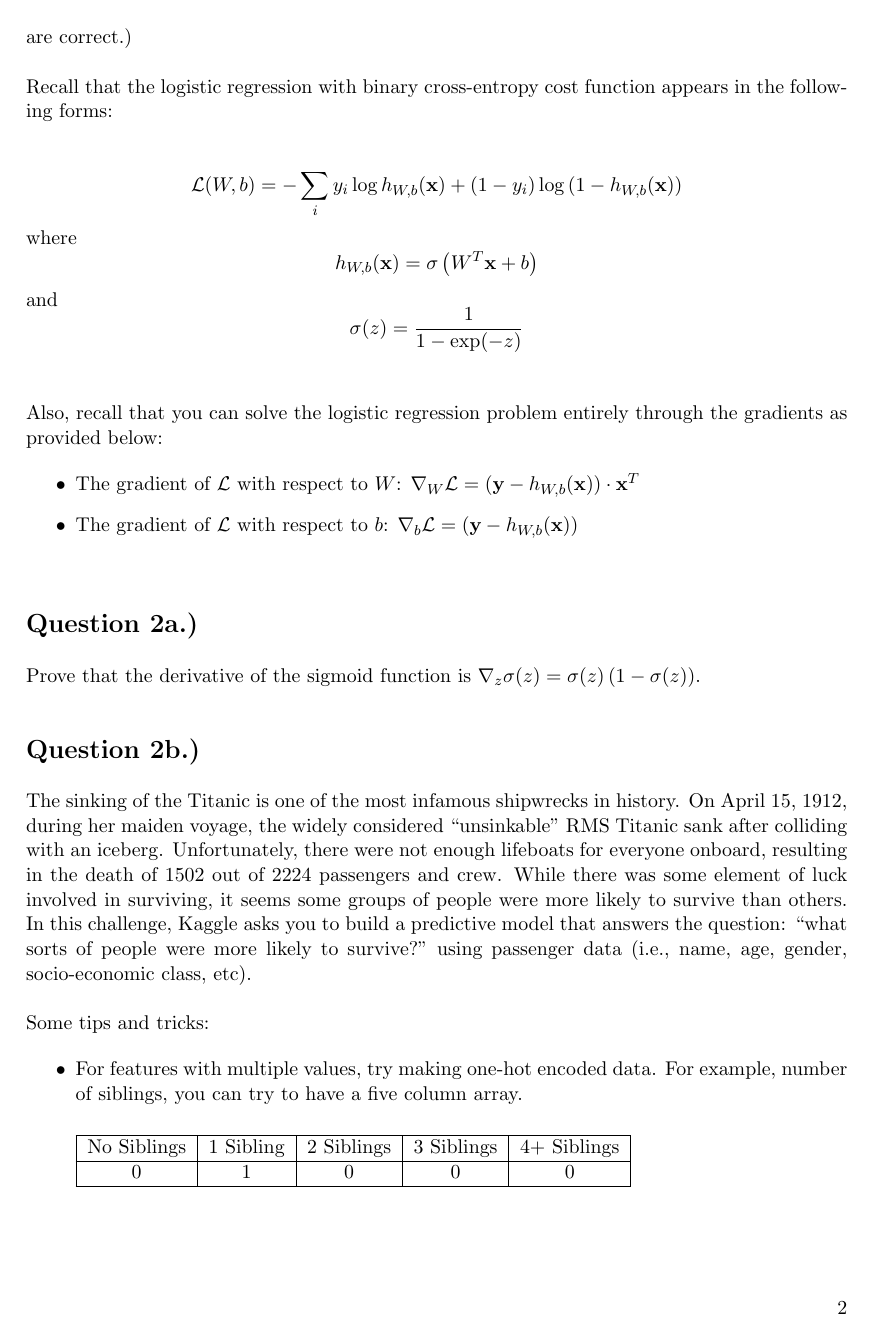
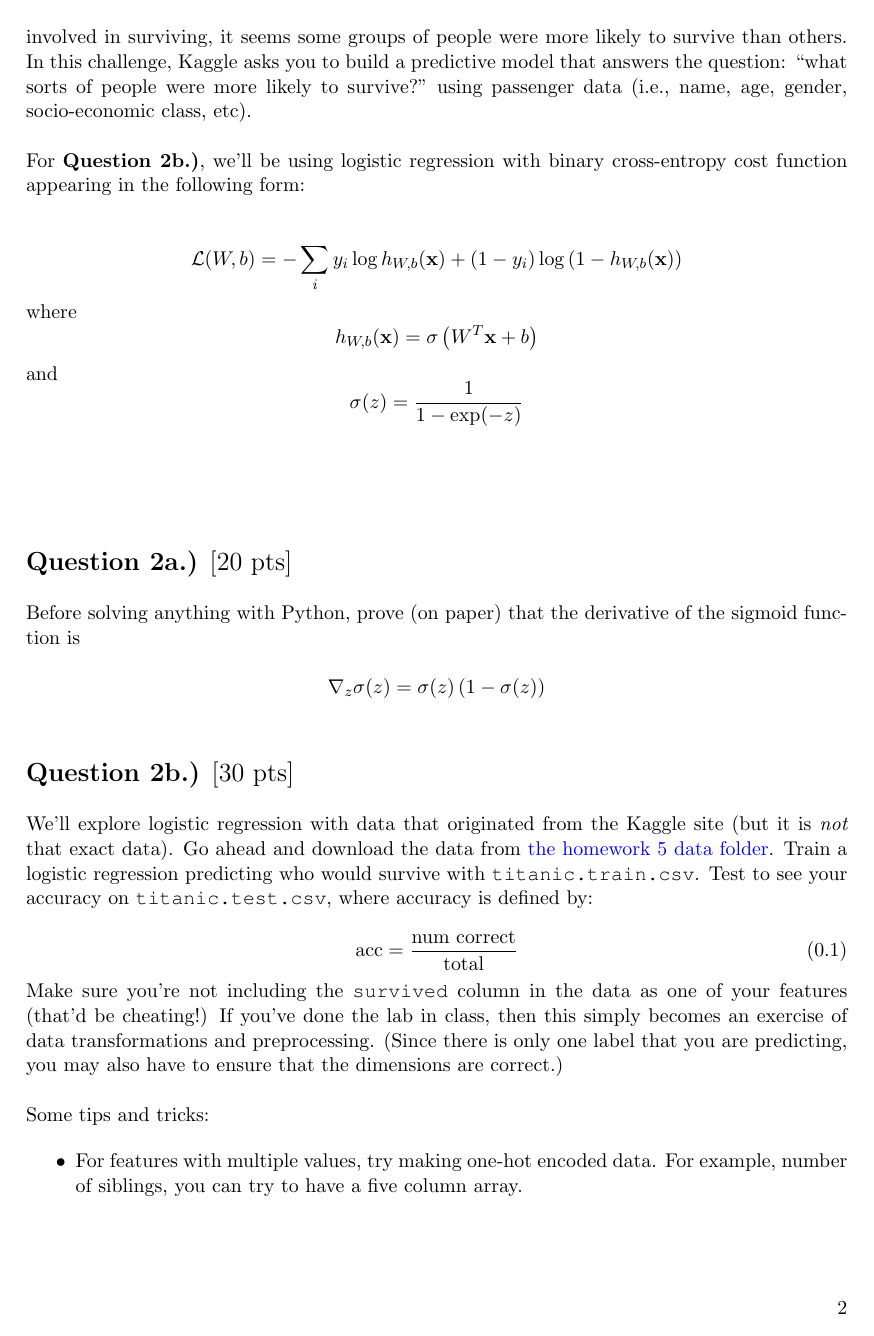
Before and after one commit to kni-neu/homework-5, a LaTeX problem sheet (assignment5.tex): page 2 of 3. Compiled offline with pdfLaTeX.

Commit message:
Added point totals

```diff
--- a/assignment5.tex
+++ b/assignment5.tex
@@ -23,14 +23,13 @@ Let's say that we run a clinic. This clinic leverages this classifier, which has
 
 Come up with the numerical solution, and show your written work.
 
-
 \vspace{1.5cm}
 {\huge \textbf{Gradient Descent - Logistic Regression}}
 \vspace{3mm}
 
-We'll explore logistic regression with some data from Kaggle today. If you've done the lab in class, then this simply becomes an exercise of data transformations and preprocessing. (Since there is only one label that you are predicting, you may also have to ensure that the dimensions are correct.) \\
+The sinking of the Titanic is one of the most infamous shipwrecks in history. On April 15, 1912, during her maiden voyage, the widely considered “unsinkable” RMS Titanic sank after colliding with an iceberg. Unfortunately, there were not enough lifeboats for everyone onboard, resulting in the death of 1502 out of 2224 passengers and crew. While there was some element of luck involved in surviving, it seems some groups of people were more likely to survive than others. In this challenge, Kaggle asks you to build a predictive model that answers the question: “what sorts of people were more likely to survive?” using passenger data (i.e., name, age, gender, socio-economic class, etc). \\
 
-Recall that the logistic regression with binary cross-entropy cost function appears in the following forms: \\
+For \textbf{Question 2b.)}, we'll be using logistic regression with binary cross-entropy cost function appearing in the following form: \\
 
 \begin{equation}
     \mathcal{L}(W, b) = -\sum_i y_i \log{ h_{W,b}(\textbf{x}) } + (1 - y_i) \log{( 1 - h_{W,b}(\textbf{x})) } \nonumber
@@ -44,23 +43,26 @@ and
 \sigma(z) = \frac{1}{1 - \exp(-z)} \nonumber
 \end{equation} \\
 \\
-Also, recall that you can solve the logistic regression problem entirely through the gradients as provided below:
-
-\begin{itemize}
-    \item The gradient of $\mathcal{L}$ with respect to $W$: $\nabla_W \mathcal{L} = \left(\textbf{y} - h_{W,b}(\textbf{x}) \right) \cdot \textbf{x}^T$
-    \item The gradient of $\mathcal{L}$ with respect to $b$: $\nabla_b \mathcal{L} = \left(\textbf{y} - h_{W,b}(\textbf{x}) \right)$
-\end{itemize}
 
 \vspace{1cm}
-{\Large \textbf{Question 2a.)}} \\
+{\Large \textbf{Question 2a.)} [20 pts]} \\
 
-Prove that the derivative of the sigmoid function is $\nabla_z \sigma(z) = \sigma(z) \left(1 - \sigma(z)\right)$.
+Before solving anything with Python, prove (on paper) that the derivative of the sigmoid function is
 
+\begin{equation}
+    \nabla_z \sigma(z) = \sigma(z) \left(1 - \sigma(z)\right) \nonumber
+\end{equation}
 
 \vspace{1cm}
-{\Large \textbf{Question 2b.)}} \\
+{\Large \textbf{Question 2b.)} [30 pts]} \\
 
-The sinking of the Titanic is one of the most infamous shipwrecks in history. On April 15, 1912, during her maiden voyage, the widely considered “unsinkable” RMS Titanic sank after colliding with an iceberg. Unfortunately, there were not enough lifeboats for everyone onboard, resulting in the death of 1502 out of 2224 passengers and crew. While there was some element of luck involved in surviving, it seems some groups of people were more likely to survive than others. In this challenge, Kaggle asks you to build a predictive model that answers the question: “what sorts of people were more likely to survive?” using passenger data (i.e., name, age, gender, socio-economic class, etc). \\
+We'll explore logistic regression with data that originated from the Kaggle site (but it is \emph{not} that exact data). Go ahead and download the data from \href{https://course.ccs.neu.edu/cs6220/homework-5/data/titanic/}{the homework 5 data folder}. Train a logistic regression predicting who would survive with \verb"titanic.train.csv". Test to see your accuracy on \verb"titanic.test.csv", where accuracy is defined by:
+
+\begin{equation}
+    \text{acc} = \frac{\text{num correct}}{\text{total}}
+\end{equation}
+
+Make sure you're not including the \verb"survived" column in the data as one of your features (that'd be cheating!) If you've done the lab in class, then this simply becomes an exercise of data transformations and preprocessing. (Since there is only one label that you are predicting, you may also have to ensure that the dimensions are correct.) \\
 
 Some tips and tricks:
 
@@ -74,5 +76,4 @@ Some tips and tricks:
                 0    &    1      &      0     &       0  &    0\\
         \hline
     \end{tabular} \\
-    \item Play around with your learning rate. If your learning is too high, then you won't converge to the right answer. I used X features with a learning rate of.
-    \item You needn't use all the features. Just because they're there, doesn't mean they're always useful.
+    \item Play around with your learning rate. If your learning is too high or too low, then you won't converge to the right answer.
```
Also changed, not shown: assignment5.pdf, assignment5.tex (13 more changed lines).
